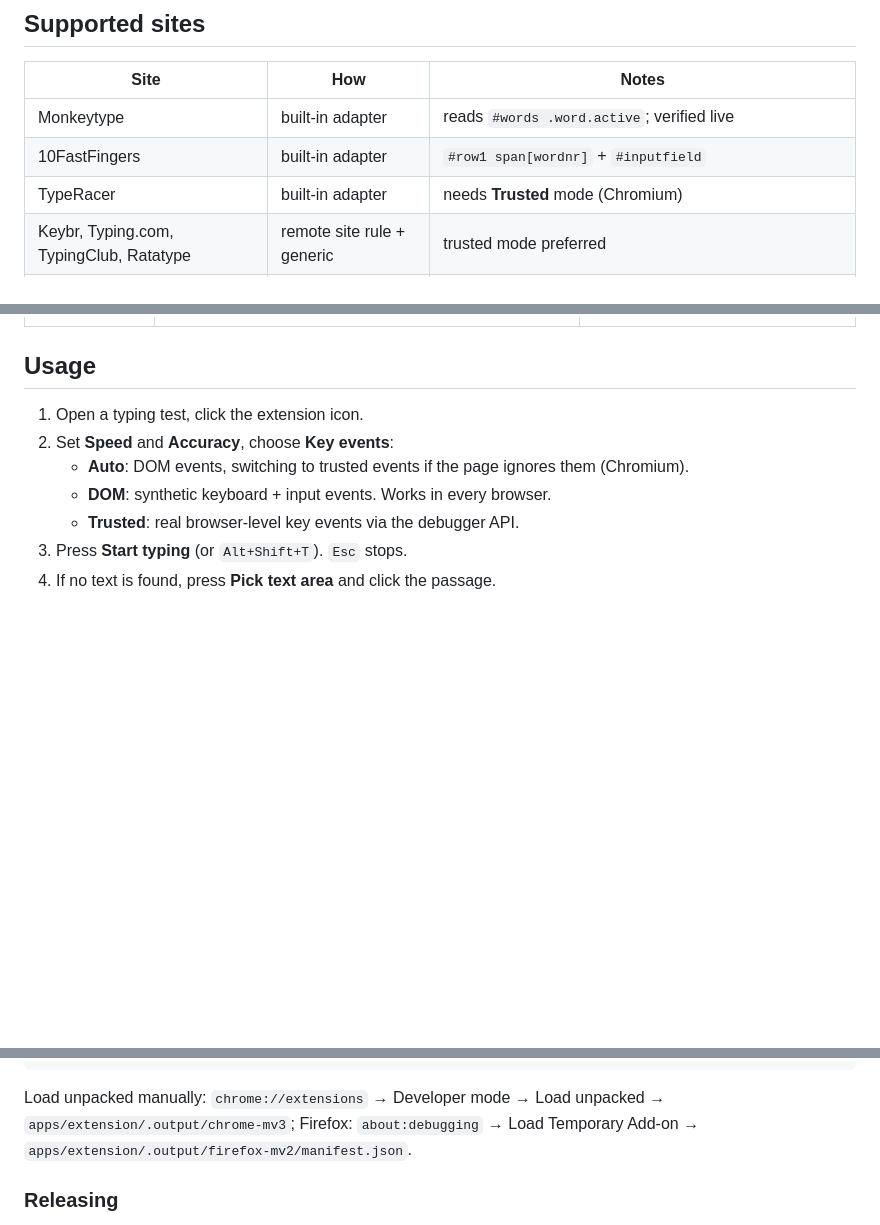
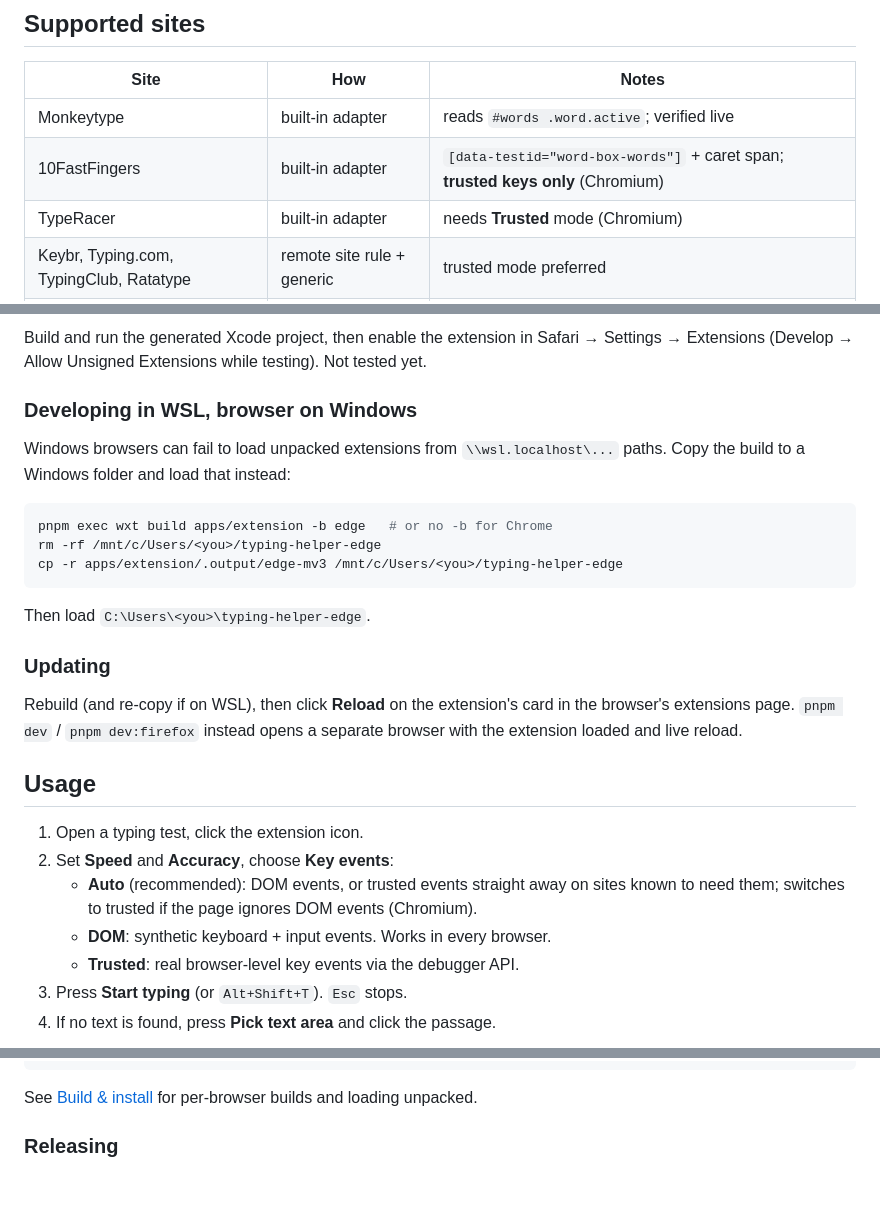
Before and after one commit to omoinjm/njmtech-typing-helper, a Markdown page: README.md, 3 parts joined by grey strips. GitHub-like rendering; blank space fills up the shorter version.

````diff
--- a/README.md
+++ b/README.md
@@ -27,7 +27,7 @@ apps/
 | Site | How | Notes |
 | --- | --- | --- |
 | Monkeytype | built-in adapter | reads `#words .word.active`; verified live |
-| 10FastFingers | built-in adapter | `#row1 span[wordnr]` + `#inputfield` |
+| 10FastFingers | built-in adapter | `[data-testid="word-box-words"]` + caret span; **trusted keys only** (Chromium) |
 | TypeRacer | built-in adapter | needs **Trusted** mode (Chromium) |
 | Keybr, Typing.com, TypingClub, Ratatype | remote site rule + generic | trusted mode preferred |
 | Anything else | generic heuristics | finds the one-element-per-character passage; use **Pick text area** if it guesses wrong |
@@ -44,9 +93,26 @@ Adapter order: picked element → built-in adapter (if it finds text) → remote
+Build and run the generated Xcode project, then enable the extension in Safari → Settings → Extensions (Develop → Allow Unsigned Extensions while testing). Not tested yet.
+
+### Developing in WSL, browser on Windows
+
+Windows browsers can fail to load unpacked extensions from `\\wsl.localhost\...` paths. Copy the build to a Windows folder and load that instead:
+
+```sh
+pnpm exec wxt build apps/extension -b edge   # or no -b for Chrome
+rm -rf /mnt/c/Users/<you>/typing-helper-edge
+cp -r apps/extension/.output/edge-mv3 /mnt/c/Users/<you>/typing-helper-edge
+```
+
+Then load `C:\Users\<you>\typing-helper-edge`.
+
+### Updating
+
+Rebuild (and re-copy if on WSL), then click **Reload** on the extension's card in the browser's extensions page. `pnpm dev` / `pnpm dev:firefox` instead opens a separate browser with the extension loaded and live reload.
 
 ## Usage
 
 1. Open a typing test, click the extension icon.
 2. Set **Speed** and **Accuracy**, choose **Key events**:
-   - **Auto**: DOM events, switching to trusted events if the page ignores them (Chromium).
+   - **Auto** (recommended): DOM events, or trusted events straight away on sites known to need them; switches to trusted if the page ignores DOM events (Chromium).
    - **DOM**: synthetic keyboard + input events. Works in every browser.
    - **Trusted**: real browser-level key events via the debugger API.
 3. Press **Start typing** (or `Alt+Shift+T`). `Esc` stops.
@@ -68,7 +134,7 @@ pnpm deploy              # deploy the Worker (needs CLOUDFLARE_API_TOKEN, see .e
 pnpm icons               # re-render PNG icons from apps/extension/assets/icon.svg
 ```
 
-Load unpacked manually: `chrome://extensions` → Developer mode → Load unpacked → `apps/extension/.output/chrome-mv3`; Firefox: `about:debugging` → Load Temporary Add-on → `apps/extension/.output/firefox-mv2/manifest.json`.
+See [Build & install](#build--install) for per-browser builds and loading unpacked.
 
 ### Releasing
 
````
Also changed, not shown: other parts of README.md (+52 -3 lines).
